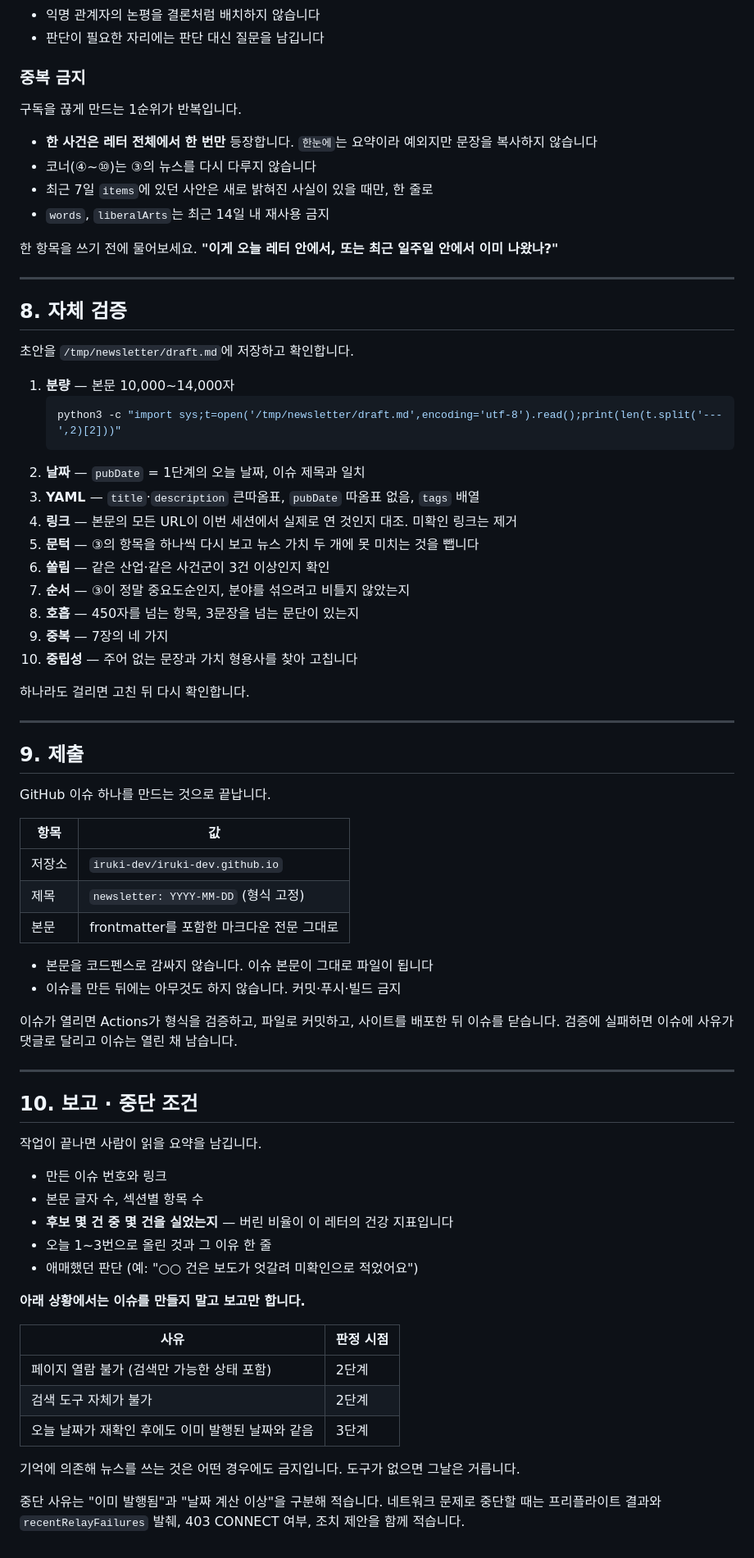
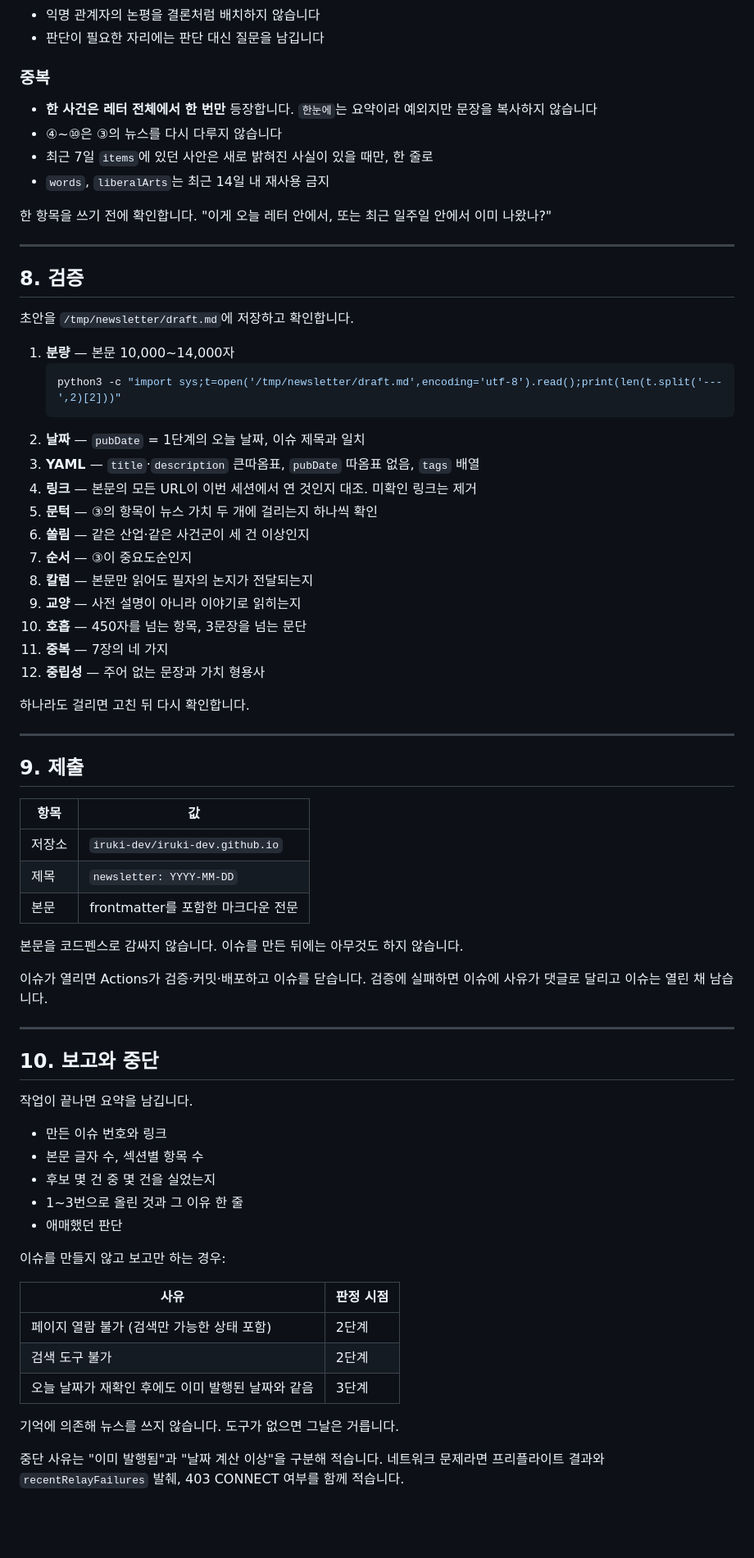
Before and after one commit to iruki-dev/iruki-dev.github.io, a Markdown page: .claude/newsletter/PROMPT.md, the part around one of its changes. Shown at 82% size. Rendered like a GitHub page; blank space fills up the shorter version.

````diff
--- a/.claude/newsletter/PROMPT.md
+++ b/.claude/newsletter/PROMPT.md
@@ -409,20 +374,18 @@ tags: ["뉴스레터", "정치", "경제", "테크"]
 - 익명 관계자의 논평을 결론처럼 배치하지 않습니다
 - 판단이 필요한 자리에는 판단 대신 질문을 남깁니다
 
-### 중복 금지
-
-구독을 끊게 만드는 1순위가 반복입니다.
+### 중복
 
 - **한 사건은 레터 전체에서 한 번만** 등장합니다. `한눈에`는 요약이라 예외지만 문장을 복사하지 않습니다
-- 코너(④~⑩)는 ③의 뉴스를 다시 다루지 않습니다
+- ④~⑩은 ③의 뉴스를 다시 다루지 않습니다
 - 최근 7일 `items`에 있던 사안은 새로 밝혀진 사실이 있을 때만, 한 줄로
 - `words`, `liberalArts`는 최근 14일 내 재사용 금지
 
-한 항목을 쓰기 전에 물어보세요. **"이게 오늘 레터 안에서, 또는 최근 일주일 안에서 이미 나왔나?"**
+한 항목을 쓰기 전에 확인합니다. "이게 오늘 레터 안에서, 또는 최근 일주일 안에서 이미 나왔나?"
 
 ---
 
-## 8. 자체 검증
+## 8. 검증
 
 초안을 `/tmp/newsletter/draft.md`에 저장하고 확인합니다.
 
@@ -432,13 +395,15 @@ tags: ["뉴스레터", "정치", "경제", "테크"]
    ```
 2. **날짜** — `pubDate` = 1단계의 오늘 날짜, 이슈 제목과 일치
 3. **YAML** — `title`·`description` 큰따옴표, `pubDate` 따옴표 없음, `tags` 배열
-4. **링크** — 본문의 모든 URL이 이번 세션에서 실제로 연 것인지 대조. 미확인 링크는 제거
-5. **문턱** — ③의 항목을 하나씩 다시 보고 뉴스 가치 두 개에 못 미치는 것을 뺍니다
-6. **쏠림** — 같은 산업·같은 사건군이 3건 이상인지 확인
-7. **순서** — ③이 정말 중요도순인지, 분야를 섞으려고 비틀지 않았는지
-8. **호흡** — 450자를 넘는 항목, 3문장을 넘는 문단이 있는지
-9. **중복** — 7장의 네 가지
-10. **중립성** — 주어 없는 문장과 가치 형용사를 찾아 고칩니다
+4. **링크** — 본문의 모든 URL이 이번 세션에서 연 것인지 대조. 미확인 링크는 제거
+5. **문턱** — ③의 항목이 뉴스 가치 두 개에 걸리는지 하나씩 확인
+6. **쏠림** — 같은 산업·같은 사건군이 세 건 이상인지
+7. **순서** — ③이 중요도순인지
+8. **칼럼** — 본문만 읽어도 필자의 논지가 전달되는지
+9. **교양** — 사전 설명이 아니라 이야기로 읽히는지
+10. **호흡** — 450자를 넘는 항목, 3문장을 넘는 문단
+11. **중복** — 7장의 네 가지
+12. **중립성** — 주어 없는 문장과 가치 형용사
 
 하나라도 걸리면 고친 뒤 다시 확인합니다.
 
@@ -446,39 +411,36 @@ tags: ["뉴스레터", "정치", "경제", "테크"]
 
 ## 9. 제출
 
-GitHub 이슈 하나를 만드는 것으로 끝납니다.
-
 | 항목 | 값 |
 |---|---|
 | 저장소 | `iruki-dev/iruki-dev.github.io` |
-| 제목 | `newsletter: YYYY-MM-DD` (형식 고정) |
-| 본문 | frontmatter를 포함한 마크다운 전문 그대로 |
+| 제목 | `newsletter: YYYY-MM-DD` |
+| 본문 | frontmatter를 포함한 마크다운 전문 |
 
-- 본문을 코드펜스로 감싸지 않습니다. 이슈 본문이 그대로 파일이 됩니다
-- 이슈를 만든 뒤에는 아무것도 하지 않습니다. 커밋·푸시·빌드 금지
+본문을 코드펜스로 감싸지 않습니다. 이슈를 만든 뒤에는 아무것도 하지 않습니다.
 
-이슈가 열리면 Actions가 형식을 검증하고, 파일로 커밋하고, 사이트를 배포한 뒤 이슈를 닫습니다. 검증에 실패하면 이슈에 사유가 댓글로 달리고 이슈는 열린 채 남습니다.
+이슈가 열리면 Actions가 검증·커밋·배포하고 이슈를 닫습니다. 검증에 실패하면 이슈에 사유가 댓글로 달리고 이슈는 열린 채 남습니다.
 
 ---
 
-## 10. 보고 · 중단 조건
+## 10. 보고와 중단
 
-작업이 끝나면 사람이 읽을 요약을 남깁니다.
+작업이 끝나면 요약을 남깁니다.
 
 - 만든 이슈 번호와 링크
 - 본문 글자 수, 섹션별 항목 수
-- **후보 몇 건 중 몇 건을 실었는지** — 버린 비율이 이 레터의 건강 지표입니다
-- 오늘 1~3번으로 올린 것과 그 이유 한 줄
-- 애매했던 판단 (예: "○○ 건은 보도가 엇갈려 미확인으로 적었어요")
+- 후보 몇 건 중 몇 건을 실었는지
+- 1~3번으로 올린 것과 그 이유 한 줄
+- 애매했던 판단
 
-**아래 상황에서는 이슈를 만들지 말고 보고만 합니다.**
+이슈를 만들지 않고 보고만 하는 경우:
 
 | 사유 | 판정 시점 |
 |---|---|
 | 페이지 열람 불가 (검색만 가능한 상태 포함) | 2단계 |
-| 검색 도구 자체가 불가 | 2단계 |
+| 검색 도구 불가 | 2단계 |
 | 오늘 날짜가 재확인 후에도 이미 발행된 날짜와 같음 | 3단계 |
 
-기억에 의존해 뉴스를 쓰는 것은 어떤 경우에도 금지입니다. 도구가 없으면 그날은 거릅니다.
+기억에 의존해 뉴스를 쓰지 않습니다. 도구가 없으면 그날은 거릅니다.
 
-중단 사유는 "이미 발행됨"과 "날짜 계산 이상"을 구분해 적습니다. 네트워크 문제로 중단할 때는 프리플라이트 결과와 `recentRelayFailures` 발췌, 403 CONNECT 여부, 조치 제안을 함께 적습니다.
+중단 사유는 "이미 발행됨"과 "날짜 계산 이상"을 구분해 적습니다. 네트워크 문제라면 프리플라이트 결과와 `recentRelayFailures` 발췌, 403 CONNECT 여부를 함께 적습니다.
````
Also changed, not shown: other parts of .claude/newsletter/PROMPT.md (+119 -154 lines), .claude/newsletter/README.md (+8 -16 lines).
